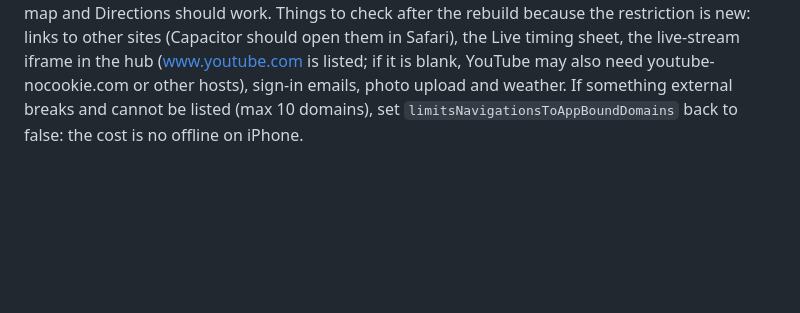
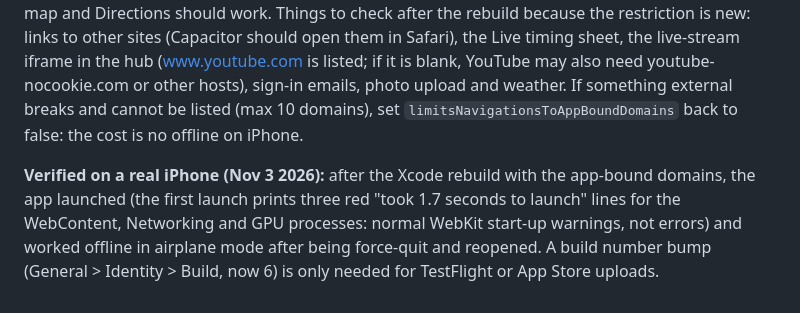
Before and after one commit to drewkub83/trackside-pass, a Markdown page: docs/native-apps.md, the part around the change. Drawn GitHub-style; blank space fills up the shorter version.

Commit message:
Notes: iPhone offline verified on a device
Co-Authored-By: Claude Sonnet 5.5 <noreply@anthropic.com>

```diff
--- a/docs/native-apps.md
+++ b/docs/native-apps.md
@@ -49,3 +49,5 @@ Same idea as the iPhone app: Capacitor shell that loads the live Netlify site (`
 
 ## Offline on iPhone: app-bound domains (Nov 3 2026, needs an Xcode rebuild)
 The native apps load https://tracksidepass.com, so offline depends on the service worker (`sw.js`). iOS's WKWebView only runs service workers for **app-bound domains**, so `ios/App/App/Info.plist` now has `WKAppBoundDomains` (tracksidepass.com and www.youtube.com, the hub's live-stream iframe) and `capacitor.config.json` has `ios.limitsNavigationsToAppBoundDomains: true` (also in the generated `ios/App/App/capacitor.config.json`; `npx cap sync ios` regenerates it). Rebuild in Xcode to take effect. Android's WebView already supports service workers. The offline cache is about 15 MB (all 93 tracks' maps): the first launch should be on Wi-Fi. **Test on the phone**: install, open on Wi-Fi, wait about a minute, switch to airplane mode, kill and reopen the app: the home screen, a track map and Directions should work. Things to check after the rebuild because the restriction is new: links to other sites (Capacitor should open them in Safari), the Live timing sheet, the live-stream iframe in the hub (www.youtube.com is listed; if it is blank, YouTube may also need youtube-nocookie.com or other hosts), sign-in emails, photo upload and weather. If something external breaks and cannot be listed (max 10 domains), set `limitsNavigationsToAppBoundDomains` back to false: the cost is no offline on iPhone.
+
+**Verified on a real iPhone (Nov 3 2026):** after the Xcode rebuild with the app-bound domains, the app launched (the first launch prints three red "took 1.7 seconds to launch" lines for the WebContent, Networking and GPU processes: normal WebKit start-up warnings, not errors) and worked offline in airplane mode after being force-quit and reopened. A build number bump (General > Identity > Build, now 6) is only needed for TestFlight or App Store uploads.
```
